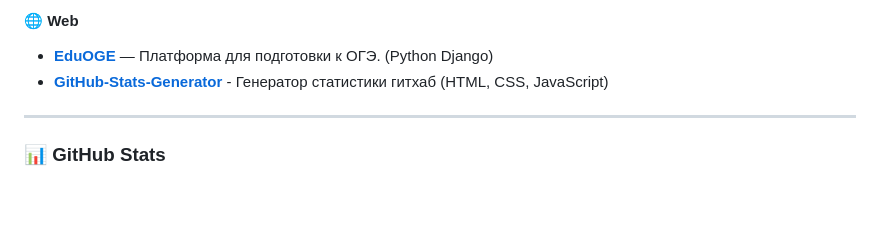
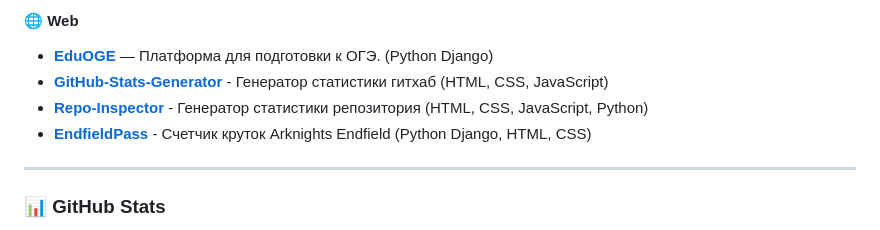
Before and after one commit to Overl1te/Overl1te, a Markdown page: README.md, the part around the change. GitHub-like rendering; blank space fills up the shorter version.

Commit message:
Add new projects to README.md

```diff
--- a/README.md
+++ b/README.md
@@ -41,6 +41,8 @@
 #### 🌐 Web
 * **[EduOGE](https://github.com/Overl1te/EduOGE)** — Платформа для подготовки к ОГЭ. (Python Django)
 * **[GitHub-Stats-Generator](https://github.com/Overl1te/GitHub-Stats-Generator)** - Генератор статистики гитхаб (HTML, CSS, JavaScript)
+* **[Repo-Inspector](https://github.com/Overl1te/Repo-Inspector)** - Генератор статистики репозитория (HTML, CSS, JavaScript, Python)
+* **[EndfieldPass](https://github.com/Overl1te/EndfieldPass)** - Счетчик круток Arknights Endfield (Python Django, HTML, CSS)
 
 ---
 
```
